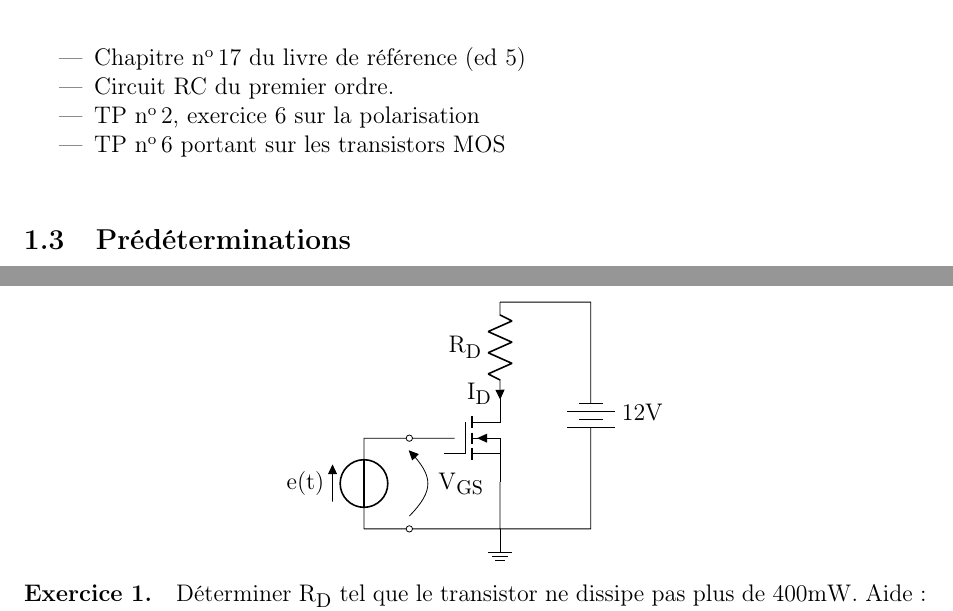
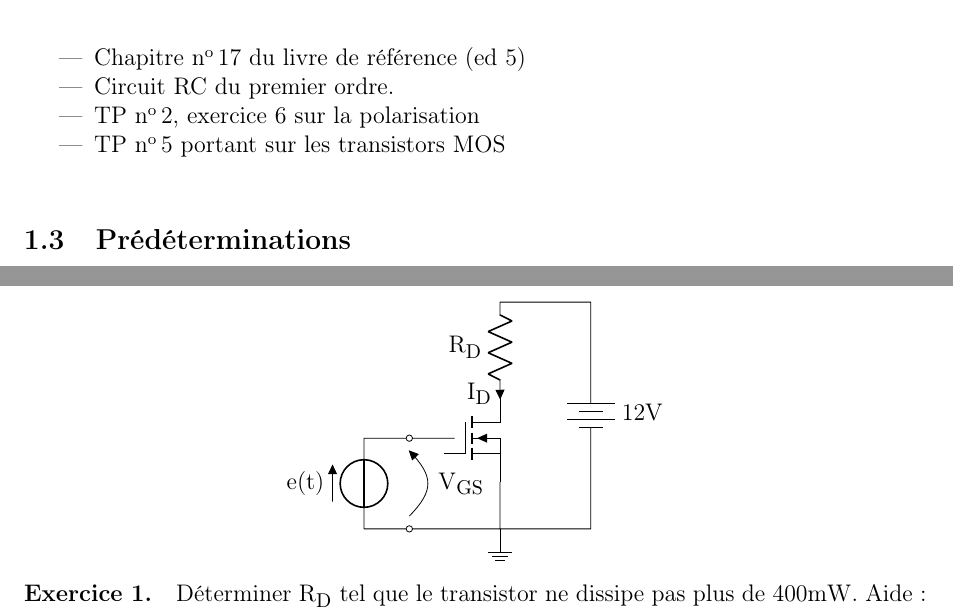
Before and after one commit to BEAMS-EE/ELECH301, a LaTeX document (Labo 4/Labo4.tex): two parts of pages 1 and 3 of 7, joined at a grey line, cut so that both start at the same text. Compiled offline with pdfLaTeX.

Commit message:
labo 4 fix schematic and predet

```diff
--- a/Labo 4/Labo4.tex
+++ b/Labo 4/Labo4.tex
@@ -72,7 +72,7 @@ Le but de ce laboratoire est de réaliser un pré-amplificateur audio pour une r
 \item Chapitre \no 17 du livre de référence (ed 5)
 \item Circuit RC du premier ordre.
 \item TP \no 2, exercice 6 sur la polarisation
-\item TP \no 6 portant sur les transistors MOS %TODO <= MAJ en 2017 FIXME
+\item TP \no 5 portant sur les transistors MOS
 
 \end{itemize}
 
@@ -151,7 +151,10 @@ Pour relever la caractéristique $I_D=f(V_{GS})$, utiliser le montage suivant. L
 		(3,5) to (4,5)
         %(4,3.2) node[esource] (voltm) {V}
 		%(4,3.2) to (4,5)
-		(2,0) -- (5,0) to [battery, l_=$12V$] (5,5) -- (3,5)
+		%(2,0) -- (5,0) to [battery, l_=$12V$] (5,5) -- (3,5)
+		(2,0) -- (5,0)
+		(5,5) -- (3,5)
+		(5,5) to [battery, l=$12V$] (5,0)
 		(3,0) node[ground] {}
 		;\end{circuitikz}
 	\end{center}
```
Also changed, not shown: Labo 2/labo2.pdf (deleted), Labo 4/Labo4.tex (5 more changed lines), 1 other file.
